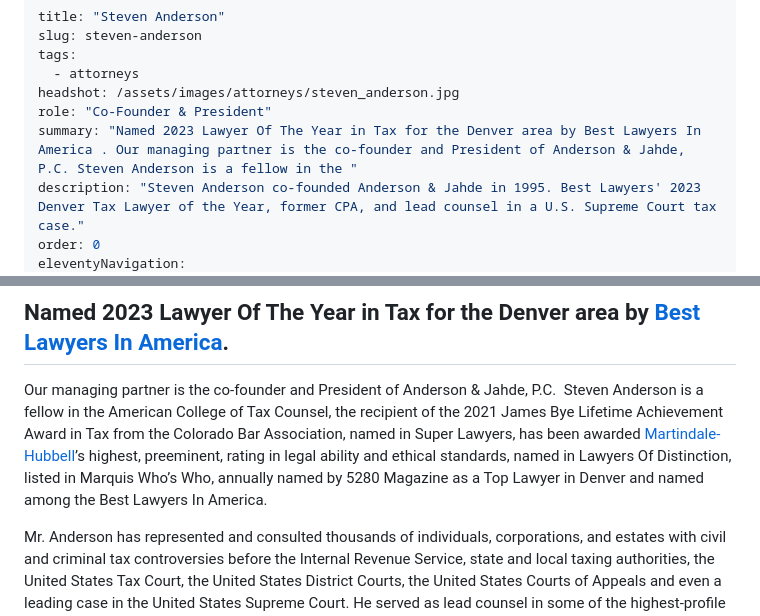
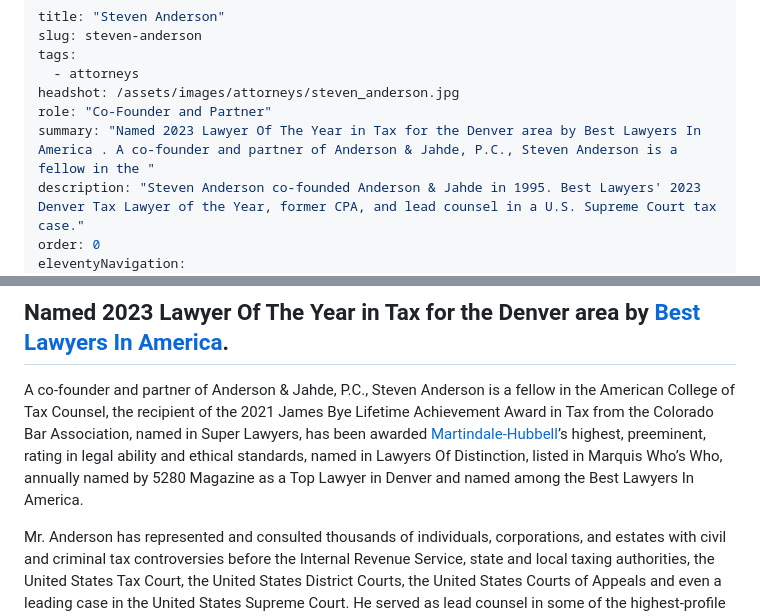
Before and after one commit to saderra/andersonjahde.com, a Markdown page: src/attorneys/steven-anderson.md, 2 parts joined by grey strips. Rendered like a GitHub page.

Commit message:
Change Steve Anderson's title to Co-Founder and Partner
The client asked that Steve no longer be listed as President, since he
no longer owns the firm. Updates his role label (shown on his profile,
the attorneys listing, the homepage, the About page and the Person
schema) and rewrites the bio sentence that called him the managing
partner and President.

Co-Authored-By: Claude Fable 5.1 <noreply@anthropic.com>

```diff
--- a/src/attorneys/steven-anderson.md
+++ b/src/attorneys/steven-anderson.md
@@ -4,8 +4,8 @@ slug: steven-anderson
 tags:
   - attorneys
 headshot: /assets/images/attorneys/steven_anderson.jpg
-role: "Co-Founder & President"
-summary: "Named 2023 Lawyer Of The Year in Tax for the Denver area by Best Lawyers In America . Our managing partner is the co-founder and President of Anderson & Jahde, P.C. Steven Anderson is a fellow in the "
+role: "Co-Founder and Partner"
+summary: "Named 2023 Lawyer Of The Year in Tax for the Denver area by Best Lawyers In America . A co-founder and partner of Anderson & Jahde, P.C., Steven Anderson is a fellow in the "
 description: "Steven Anderson co-founded Anderson & Jahde in 1995. Best Lawyers' 2023 Denver Tax Lawyer of the Year, former CPA, and lead counsel in a U.S. Supreme Court tax case."
 order: 0
 eleventyNavigation:
@@ -27,7 +27,7 @@ knowsAbout:
 ---
 ## Named 2023 Lawyer Of The Year in Tax for the Denver area by [Best Lawyers In America](https://www.bestlawyers.com/lawyers/steven-r-anderson/156808).
 
-Our managing partner is the co-founder and President of Anderson & Jahde, P.C.  Steven Anderson is a fellow in the American College of Tax Counsel, the recipient of the 2021 James Bye Lifetime Achievement Award in Tax from the Colorado Bar Association, named in Super Lawyers, has been awarded [Martindale-Hubbell](https://www.martindale.com/)’s highest, preeminent, rating in legal ability and ethical standards, named in Lawyers Of Distinction, listed in Marquis Who’s Who, annually named by 5280 Magazine as a Top Lawyer in Denver and named among the Best Lawyers In America.
+A co-founder and partner of Anderson & Jahde, P.C., Steven Anderson is a fellow in the American College of Tax Counsel, the recipient of the 2021 James Bye Lifetime Achievement Award in Tax from the Colorado Bar Association, named in Super Lawyers, has been awarded [Martindale-Hubbell](https://www.martindale.com/)’s highest, preeminent, rating in legal ability and ethical standards, named in Lawyers Of Distinction, listed in Marquis Who’s Who, annually named by 5280 Magazine as a Top Lawyer in Denver and named among the Best Lawyers In America.
 
 Mr. Anderson has represented and consulted thousands of individuals, corporations, and estates with civil and criminal tax controversies before the Internal Revenue Service, state and local taxing authorities, the United States Tax Court, the United States District Courts, the United States Courts of Appeals and even a leading case in the United States Supreme Court. He served as lead counsel in some of the highest-profile tax cases out of Colorado, and elsewhere, including a criminal tax case that the Department of Justice identified as one of the largest tax evasion cases in the history of Colorado, a seminal case won in the United States Supreme Court, a precedent-setting gift tax case in the United States Tax Court, and a defining Colorado Sales & Use tax case.
 
```
